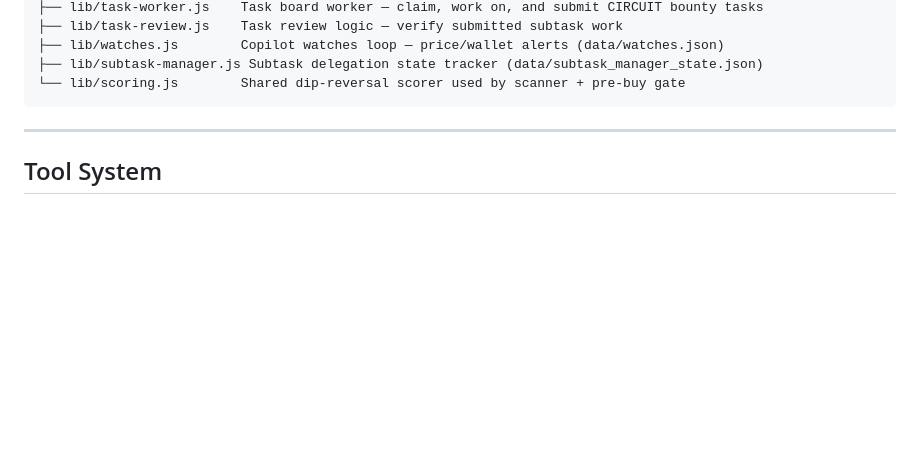
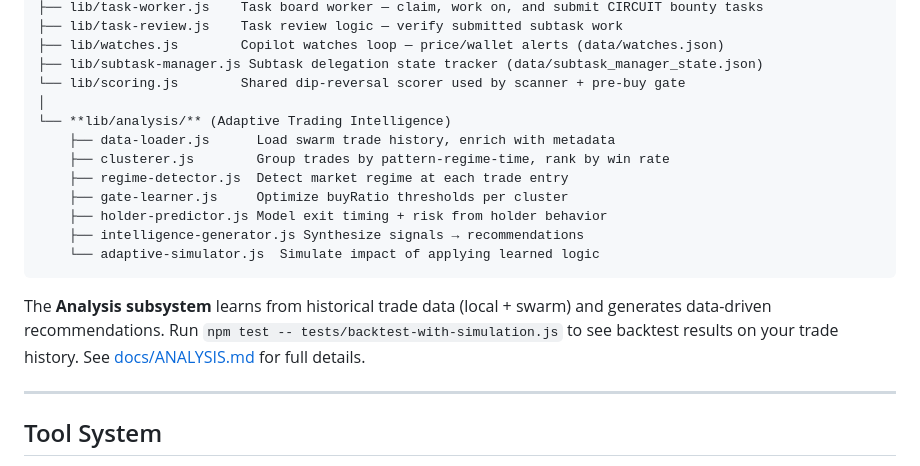
Before and after one commit to Circuit-LLM/circuit-agent, a Markdown page: ARCHITECTURE.md, the part around the change. GitHub-like rendering; blank space fills up the shorter version.

````diff
--- a/ARCHITECTURE.md
+++ b/ARCHITECTURE.md
@@ -67,7 +67,18 @@ agent.js                  Entry point — wires all modules together, starts loo
 ├── lib/watches.js        Copilot watches loop — price/wallet alerts (data/watches.json)
 ├── lib/subtask-manager.js Subtask delegation state tracker (data/subtask_manager_state.json)
 └── lib/scoring.js        Shared dip-reversal scorer used by scanner + pre-buy gate
+│
+└── **lib/analysis/** (Adaptive Trading Intelligence)
+    ├── data-loader.js      Load swarm trade history, enrich with metadata
+    ├── clusterer.js        Group trades by pattern-regime-time, rank by win rate
+    ├── regime-detector.js  Detect market regime at each trade entry
+    ├── gate-learner.js     Optimize buyRatio thresholds per cluster
+    ├── holder-predictor.js Model exit timing + risk from holder behavior
+    ├── intelligence-generator.js Synthesize signals → recommendations
+    └── adaptive-simulator.js  Simulate impact of applying learned logic
 ```
+
+The **Analysis subsystem** learns from historical trade data (local + swarm) and generates data-driven recommendations. Run `npm test -- tests/backtest-with-simulation.js` to see backtest results on your trade history. See [docs/ANALYSIS.md](docs/ANALYSIS.md) for full details.
 
 ---
 
````
Also changed, not shown: README.md (+28 -1 lines), docs/ANALYSIS.md (added, +268 -0 lines).
